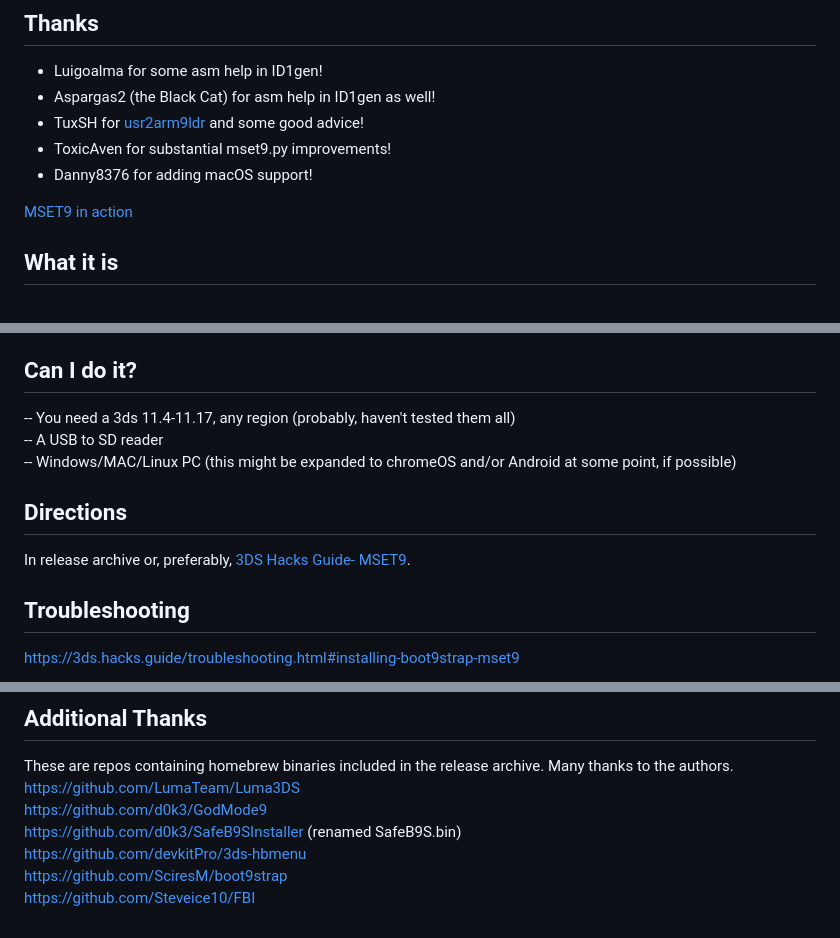
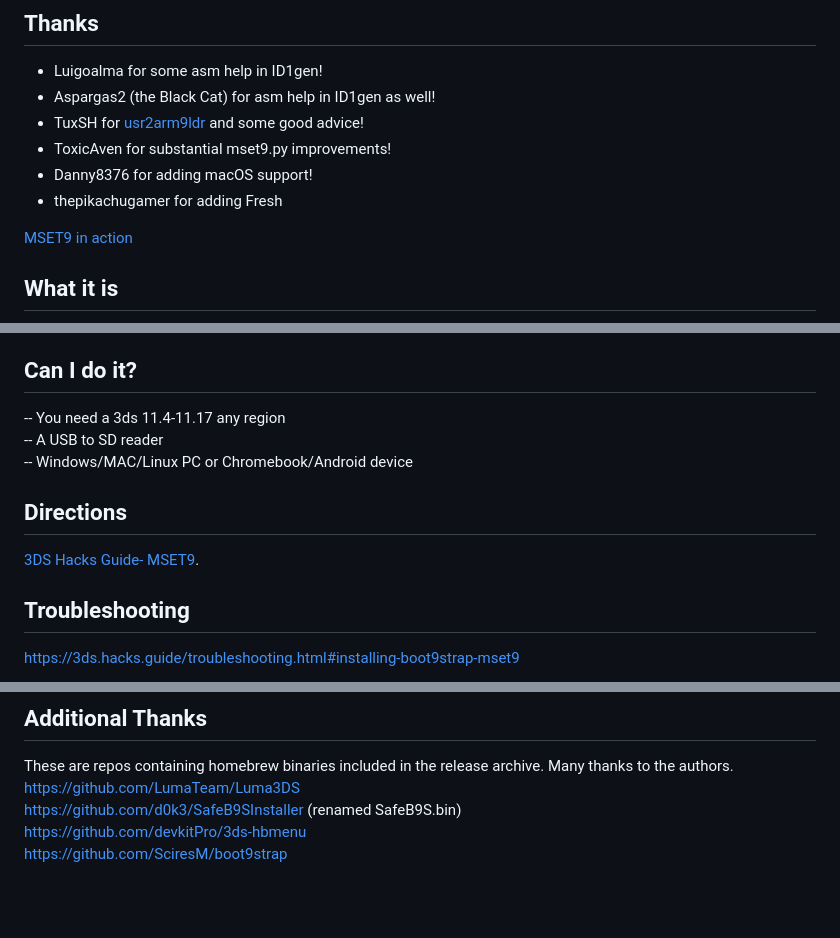
Before and after one commit to zoogie/MSET9, a Markdown page: README.md, 3 parts joined by grey strips. Drawn GitHub-style; blank space fills up the shorter version.

```diff
--- a/README.md
+++ b/README.md
@@ -6,6 +6,7 @@
 - TuxSH for [usr2arm9ldr](https://github.com/TuxSH/usr2arm9ldr) and some good advice!
 - ToxicAven for substantial mset9.py improvements!
 - Danny8376 for adding macOS support!
+- thepikachugamer for adding Fresh
 
 [MSET9 in action](https://zoogie.github.io/web/m9/(%20%CD%A1%C2%B0%20%CD%9C%CA%96%20%CD%A1%C2%B0).webm)
 
@@ -21,12 +22,12 @@ While mostly leading to null derefs, in one specific context, process9 jumps dir
 Source: [3Dbrew](https://www.3dbrew.org/wiki/3DS_System_Flaws#Process9)
 
 ## Can I do it?
--- You need a 3ds 11.4-11.17, any region (probably, haven't tested them all)<br>
+-- You need a 3ds 11.4-11.17 any region<br>
 -- A USB to SD reader<br>
--- Windows/MAC/Linux PC (this might be expanded to chromeOS and/or Android at some point, if possible)<br>
+-- Windows/MAC/Linux PC or Chromebook/Android device<br>
 
 ## Directions
-In release archive or, preferably, [3DS Hacks Guide- MSET9](https://3ds.hacks.guide/installing-boot9strap-(mset9).html).<br>
+[3DS Hacks Guide- MSET9](https://3ds.hacks.guide/installing-boot9strap-(mset9).html).<br>
 
 ## Troubleshooting
 https://3ds.hacks.guide/troubleshooting.html#installing-boot9strap-mset9
@@ -62,8 +63,6 @@ https://3ds.hacks.guide/troubleshooting.html#installing-boot9strap-mset9
 ## Additional Thanks
 These are repos containing homebrew binaries included in the release archive. Many thanks to the authors.<br>
 https://github.com/LumaTeam/Luma3DS<br>
-https://github.com/d0k3/GodMode9<br>
 https://github.com/d0k3/SafeB9SInstaller (renamed SafeB9S.bin)<br>
 https://github.com/devkitPro/3ds-hbmenu<br>
 https://github.com/SciresM/boot9strap<br>
-https://github.com/Steveice10/FBI<br>
```
